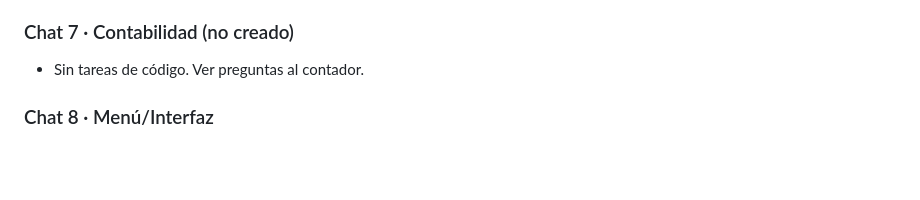
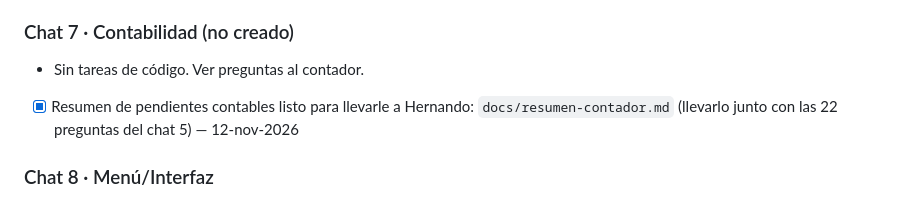
Before and after one commit to lana-rosa/ERP, a Markdown page: docs/PENDIENTES.md, the part around the change. GitHub-like rendering; blank space fills up the shorter version.

```diff
--- a/docs/PENDIENTES.md
+++ b/docs/PENDIENTES.md
@@ -63,6 +63,7 @@ Dos chats no deben cambiar `index.html` en la misma zona a la vez.
 
 ### Chat 7 · Contabilidad (no creado)
 - Sin tareas de código. Ver preguntas al contador.
+- [x] Resumen de pendientes contables listo para llevarle a Hernando: `docs/resumen-contador.md` (llevarlo junto con las 22 preguntas del chat 5) — 12-nov-2026
 
 ### Chat 8 · Menú/Interfaz
 - [x] Buscadores de **Productos** (Gestionar inventario) y **Clientes**: al entrar solo la caja; la lista aparece al escribir.
```
Also changed, not shown: docs/resumen-contador.md (added, +51 -0 lines).
